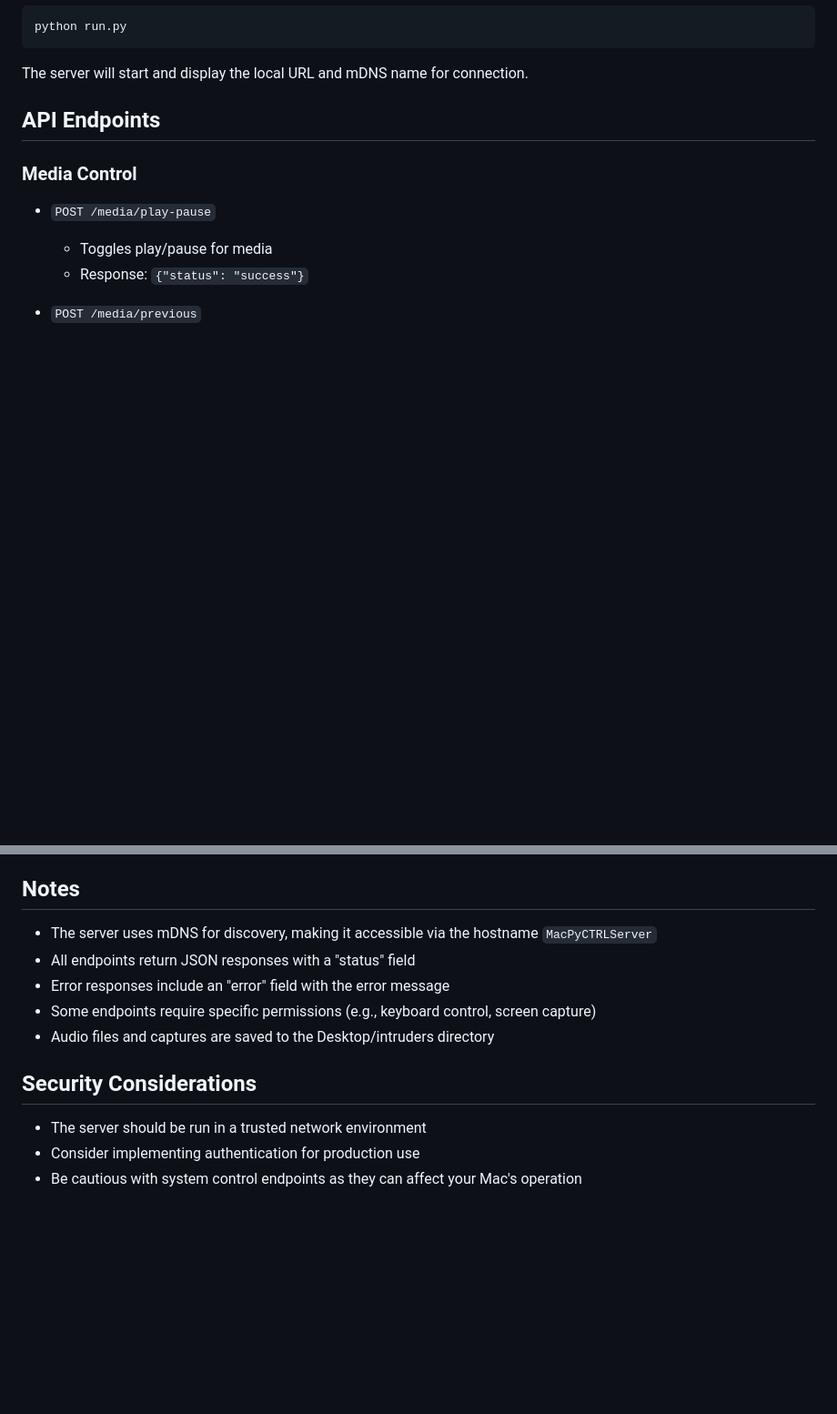
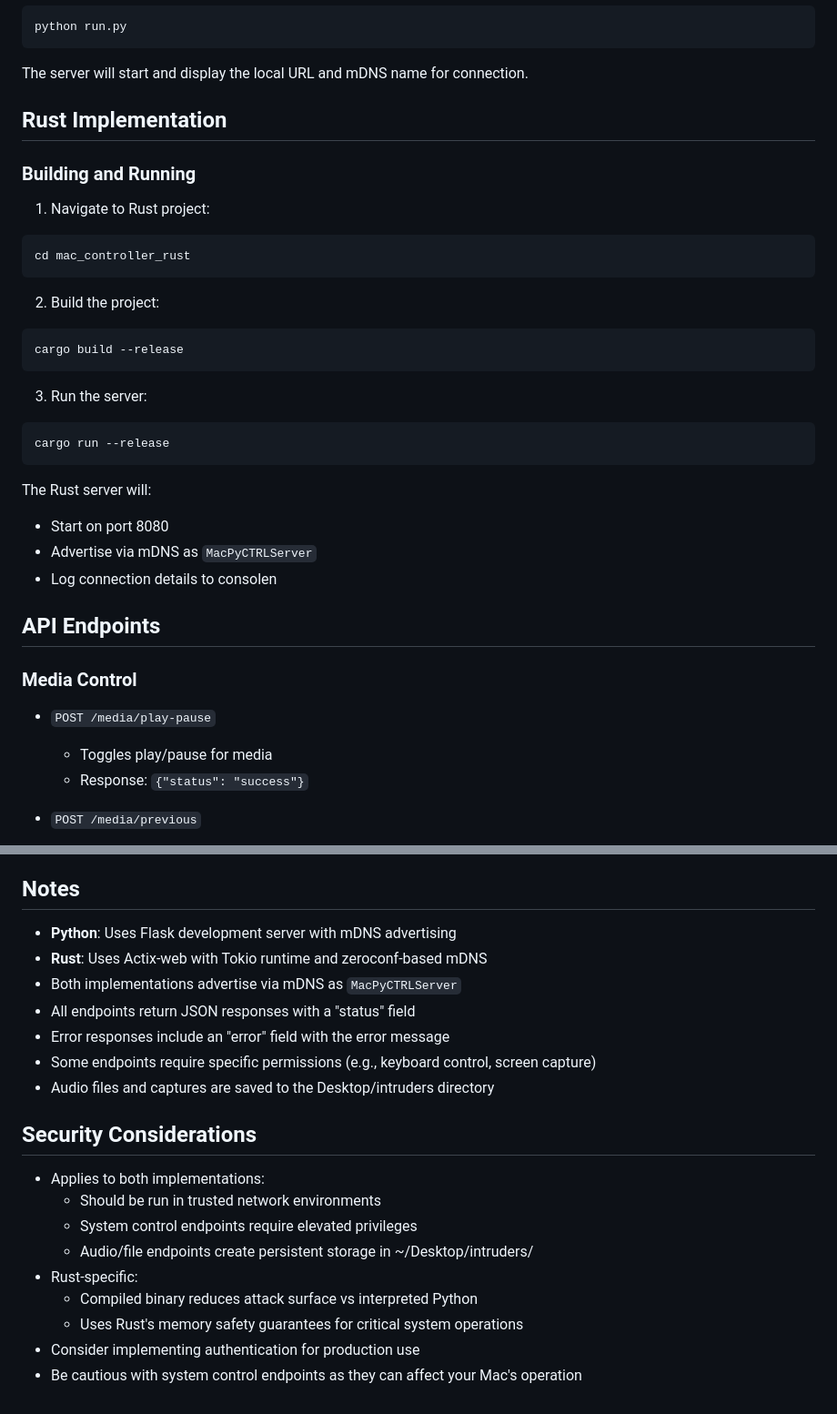
Before and after one commit to GaurangNandaniya/mac_controller, a Markdown page: readme.md, 2 parts joined by grey strips. Shown at 91% size. GitHub-like rendering; blank space fills up the shorter version.

Commit message:
chore: update readme.md

````diff
--- a/readme.md
+++ b/readme.md
@@ -37,6 +45,34 @@ python run.py
 ```
 
 The server will start and display the local URL and mDNS name for connection.
+
+## Rust Implementation
+
+### Building and Running
+
+1. Navigate to Rust project:
+
+```bash
+cd mac_controller_rust
+```
+
+2. Build the project:
+
+```bash
+cargo build --release
+```
+
+3. Run the server:
+
+```bash
+cargo run --release
+```
+
+The Rust server will:
+
+- Start on port 8080
+- Advertise via mDNS as `MacPyCTRLServer`
+- Log connection details to consolen
 
 ## API Endpoints
 
@@ -143,7 +179,9 @@ The server will start and display the local URL and mDNS name for connection.
 
 ## Notes
 
-- The server uses mDNS for discovery, making it accessible via the hostname `MacPyCTRLServer`
+- **Python**: Uses Flask development server with mDNS advertising
+- **Rust**: Uses Actix-web with Tokio runtime and zeroconf-based mDNS
+- Both implementations advertise via mDNS as `MacPyCTRLServer`
 - All endpoints return JSON responses with a "status" field
 - Error responses include an "error" field with the error message
 - Some endpoints require specific permissions (e.g., keyboard control, screen capture)
@@ -151,6 +189,12 @@ The server will start and display the local URL and mDNS name for connection.
 
 ## Security Considerations
 
-- The server should be run in a trusted network environment
+- Applies to both implementations:
+  - Should be run in trusted network environments
+  - System control endpoints require elevated privileges
+  - Audio/file endpoints create persistent storage in ~/Desktop/intruders/
+- Rust-specific:
+  - Compiled binary reduces attack surface vs interpreted Python
+  - Uses Rust's memory safety guarantees for critical system operations
 - Consider implementing authentication for production use
 - Be cautious with system control endpoints as they can affect your Mac's operation
````
Also changed, not shown: other parts of readme.md (+9 -1 lines).
